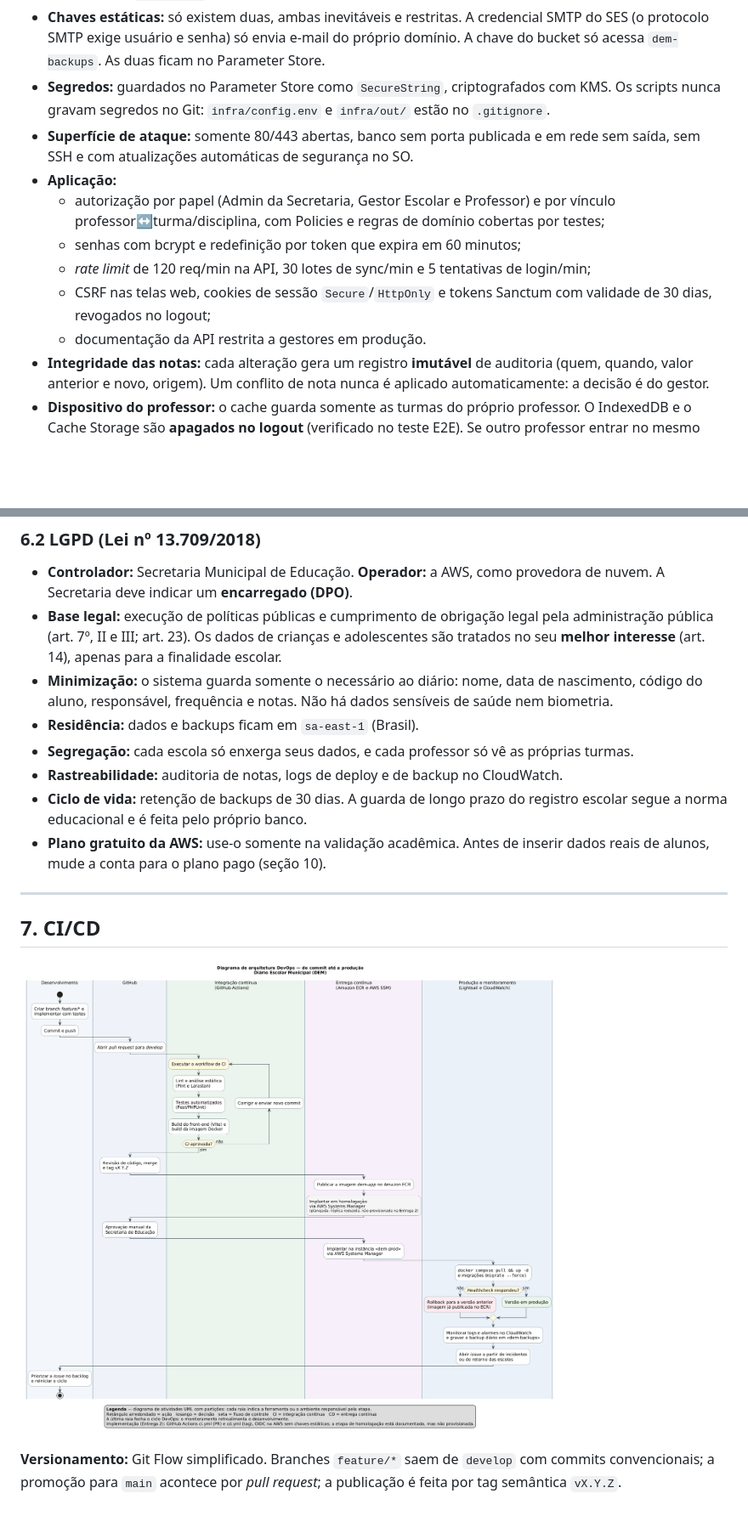
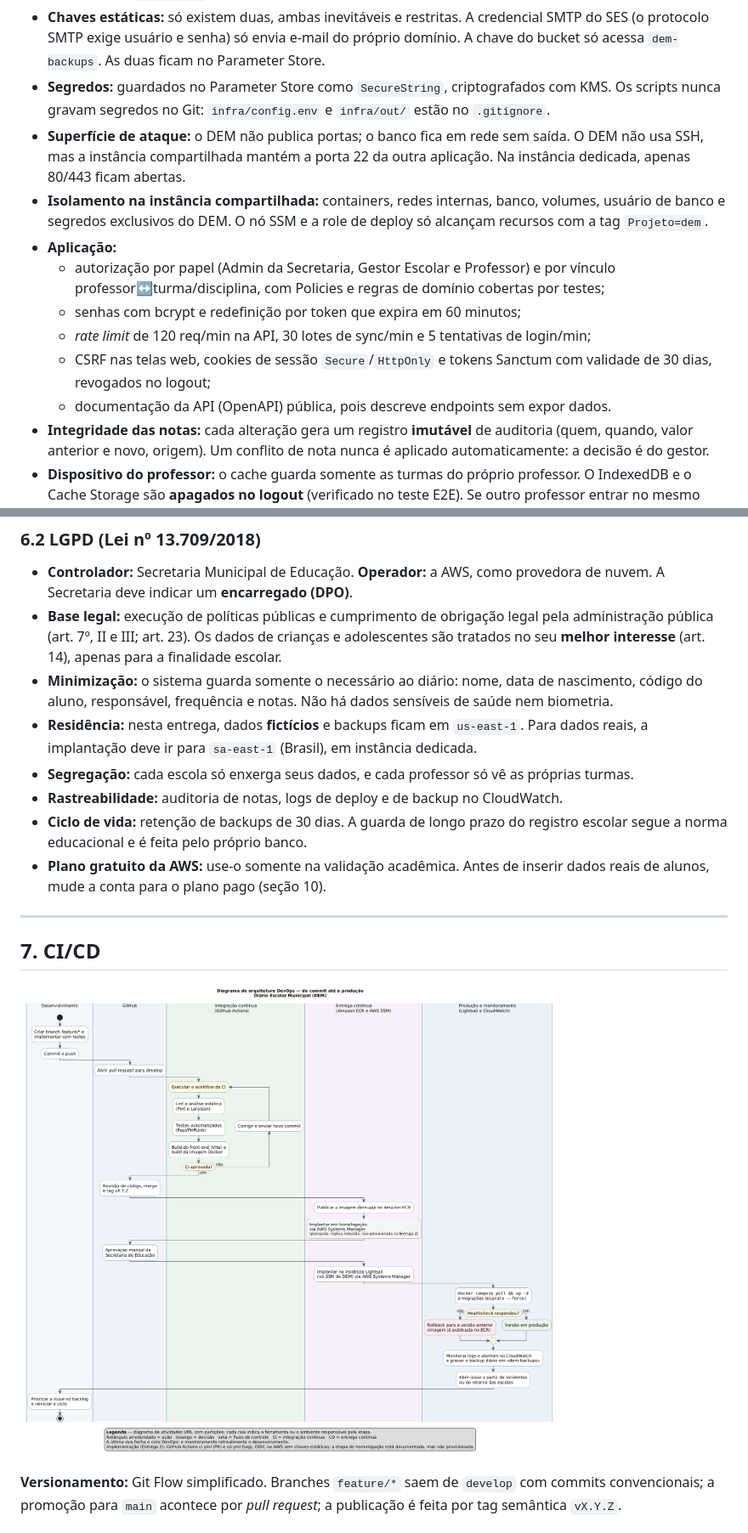
Before and after one commit to joaobschweikart/pwa-sistema-escolar, a Markdown page: doc/infraestrutura.md, 2 parts joined by grey strips. Shown at 85% size. Drawn GitHub-style; pictures changed too: doc/diagramas/03-devops.png; blank space fills up the shorter version.

```diff
--- a/doc/infraestrutura.md
+++ b/doc/infraestrutura.md
@@ -200,8 +236,11 @@ não é guardado em cache HTTP.
   `dem-backups`. As duas ficam no Parameter Store.
 - **Segredos:** guardados no Parameter Store como `SecureString`, criptografados com KMS. Os scripts nunca
   gravam segredos no Git: `infra/config.env` e `infra/out/` estão no `.gitignore`.
-- **Superfície de ataque:** somente 80/443 abertas, banco sem porta publicada e em rede sem saída, sem
-  SSH e com atualizações automáticas de segurança no SO.
+- **Superfície de ataque:** o DEM não publica portas; o banco fica em rede sem saída. O DEM não usa SSH,
+  mas a instância compartilhada mantém a porta 22 da outra aplicação. Na instância dedicada, apenas
+  80/443 ficam abertas.
+- **Isolamento na instância compartilhada:** containers, redes internas, banco, volumes, usuário de banco
+  e segredos exclusivos do DEM. O nó SSM e a role de deploy só alcançam recursos com a tag `Projeto=dem`.
 - **Aplicação:**
   - autorização por papel (Admin da Secretaria, Gestor Escolar e Professor) e por vínculo
     professor↔turma/disciplina, com Policies e regras de domínio cobertas por testes;
@@ -209,7 +248,7 @@ não é guardado em cache HTTP.
   - *rate limit* de 120 req/min na API, 30 lotes de sync/min e 5 tentativas de login/min;
   - CSRF nas telas web, cookies de sessão `Secure`/`HttpOnly` e tokens Sanctum com validade de 30 dias,
     revogados no logout;
-  - documentação da API restrita a gestores em produção.
+  - documentação da API (OpenAPI) pública, pois descreve endpoints sem expor dados.
 - **Integridade das notas:** cada alteração gera um registro **imutável** de auditoria (quem, quando,
   valor anterior e novo, origem). Um conflito de nota nunca é aplicado automaticamente: a decisão é do
   gestor.
@@ -228,7 +267,8 @@ não é guardado em cache HTTP.
   **melhor interesse** (art. 14), apenas para a finalidade escolar.
 - **Minimização:** o sistema guarda somente o necessário ao diário: nome, data de nascimento, código do
   aluno, responsável, frequência e notas. Não há dados sensíveis de saúde nem biometria.
-- **Residência:** dados e backups ficam em `sa-east-1` (Brasil).
+- **Residência:** nesta entrega, dados **fictícios** e backups ficam em `us-east-1`. Para dados reais, a
+  implantação deve ir para `sa-east-1` (Brasil), em instância dedicada.
 - **Segregação:** cada escola só enxerga seus dados, e cada professor só vê as próprias turmas.
 - **Rastreabilidade:** auditoria de notas, logs de deploy e de backup no CloudWatch.
 - **Ciclo de vida:** retenção de backups de 30 dias. A guarda de longo prazo do registro escolar segue a
```
Also changed, not shown: other parts of doc/infraestrutura.md (+169 -124 lines), README.md (+8 -2 lines), doc/diagramas/02-implantacao.png, 4 other files.
